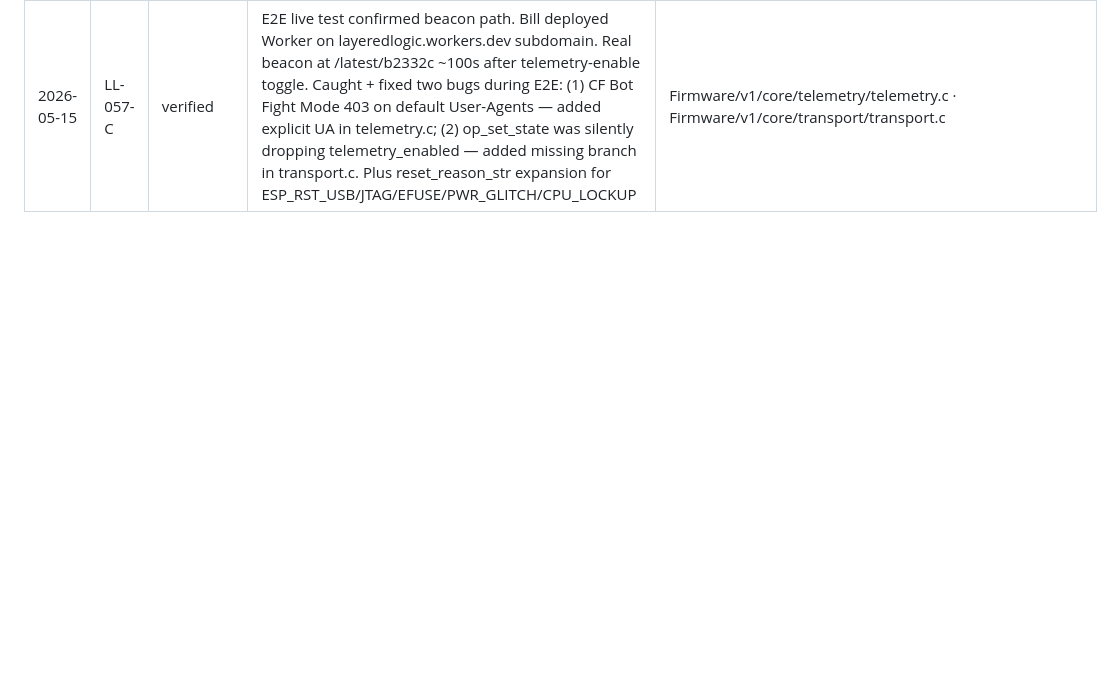
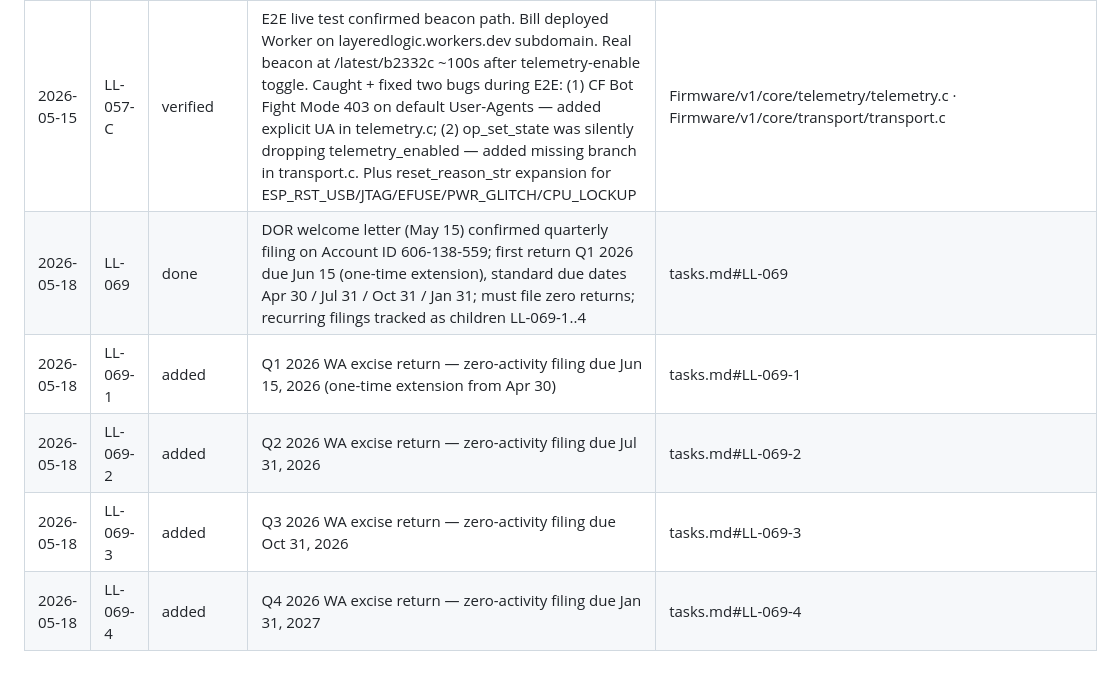
Before and after one commit to layered-logic/infinity-mirror, a Markdown page: task_log.md, the part around the change. GitHub-like rendering; blank space fills up the shorter version.

```diff
--- a/task_log.md
+++ b/task_log.md
@@ -138,3 +138,8 @@ Append-only. Every meaningful task status transition gets one row. Format spec:
 | 2026-05-15 | LL-057-C | done | Three layers shipped: Cloudflare Worker at telemetry.layeredlogic.cc/v1/beacon (TS, KV-backed, /healthz + /latest endpoints + 90-day TTL); app + webapp settings toggles wired through set_state {telemetry_enabled}; core/telemetry/ firmware module with 24h ± 2h jittered POST + boot-reason panic flag + esp_crt_bundle TLS. Firmware 1.23MB / 1.25MB partition (1.8% headroom, mostly CA bundle). E2E verify gated on LL-076 device recovery; per-layer typecheck/compile clean | cloudflare-workers/telemetry/ · Firmware/v1/core/telemetry/ · App/v1/App.tsx · Firmware/v1/webapp/src/pages/settings.tsx |
 | 2026-05-15 | LL-076 | done | USB erase-flash + reflash recovered the mirror at 192.168.5.229. idf.py erase-flash COM3 (14s chip wipe) + idf.py flash COM3 + re-provision via SoftAP captive flow. Subsequent 4 USB-flash cycles (telemetry-mvp → final) all clean. Unblocks LL-057-C E2E verify | — |
 | 2026-05-15 | LL-057-C | verified | E2E live test confirmed beacon path. Bill deployed Worker on layeredlogic.workers.dev subdomain. Real beacon at /latest/b2332c ~100s after telemetry-enable toggle. Caught + fixed two bugs during E2E: (1) CF Bot Fight Mode 403 on default User-Agents — added explicit UA in telemetry.c; (2) op_set_state was silently dropping telemetry_enabled — added missing branch in transport.c. Plus reset_reason_str expansion for ESP_RST_USB/JTAG/EFUSE/PWR_GLITCH/CPU_LOCKUP | Firmware/v1/core/telemetry/telemetry.c · Firmware/v1/core/transport/transport.c |
+| 2026-05-18 | LL-069 | done | DOR welcome letter (May 15) confirmed quarterly filing on Account ID 606-138-559; first return Q1 2026 due Jun 15 (one-time extension), standard due dates Apr 30 / Jul 31 / Oct 31 / Jan 31; must file zero returns; recurring filings tracked as children LL-069-1..4 | tasks.md#LL-069 |
+| 2026-05-18 | LL-069-1 | added | Q1 2026 WA excise return — zero-activity filing due Jun 15, 2026 (one-time extension from Apr 30) | tasks.md#LL-069-1 |
+| 2026-05-18 | LL-069-2 | added | Q2 2026 WA excise return — zero-activity filing due Jul 31, 2026 | tasks.md#LL-069-2 |
+| 2026-05-18 | LL-069-3 | added | Q3 2026 WA excise return — zero-activity filing due Oct 31, 2026 | tasks.md#LL-069-3 |
+| 2026-05-18 | LL-069-4 | added | Q4 2026 WA excise return — zero-activity filing due Jan 31, 2027 | tasks.md#LL-069-4 |
```
Also changed, not shown: tasks.md (+49 -5 lines).
